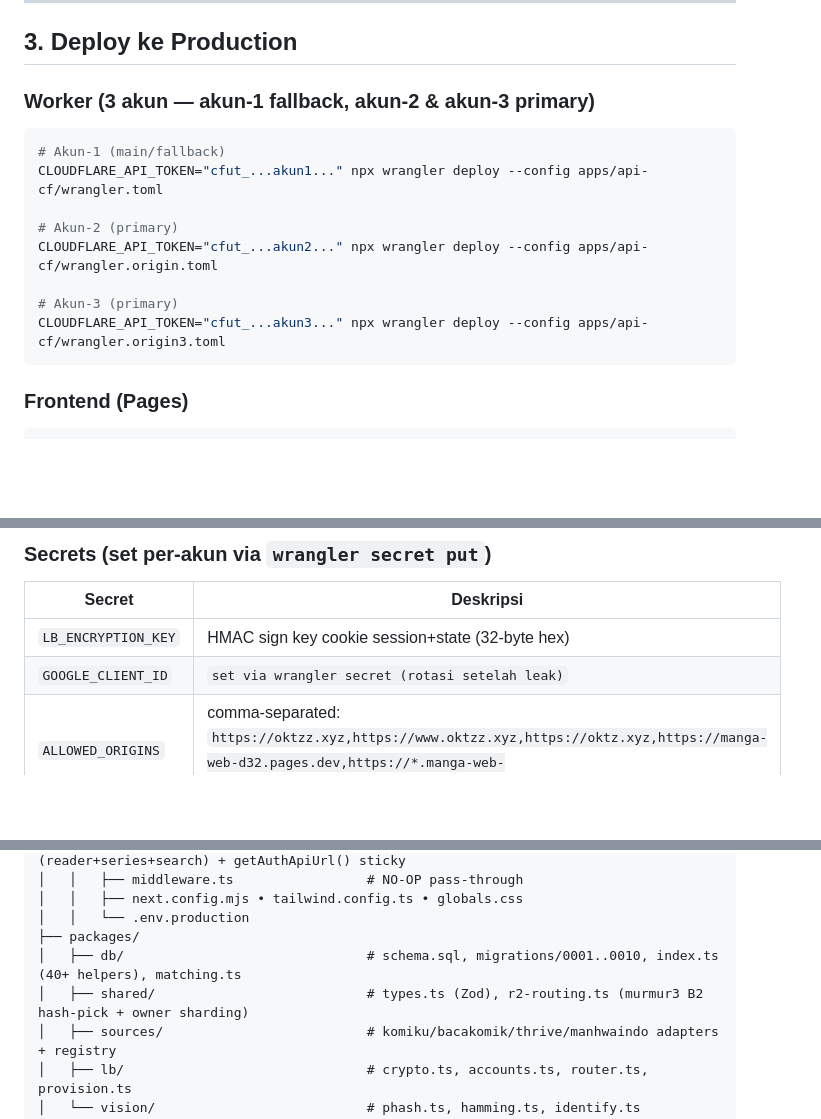
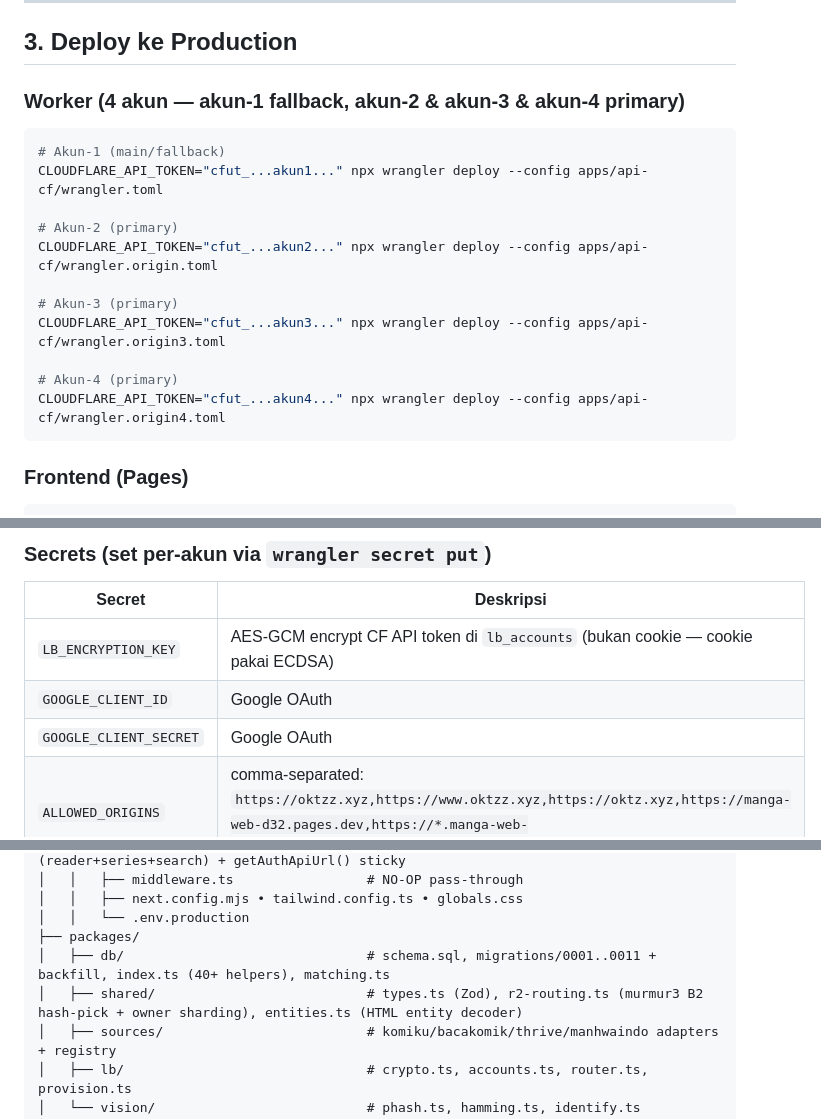
Before and after one commit to OktzO/Komiks, a Markdown page: README.md, 3 parts joined by grey strips. Drawn GitHub-style; blank space fills up the shorter version.

````diff
--- a/README.md
+++ b/README.md
@@ -97,7 +75,7 @@ NEXT_PUBLIC_SITE_URL=http://localhost:3000
 
 ## 3. Deploy ke Production
 
-### Worker (3 akun — akun-1 fallback, akun-2 & akun-3 primary)
+### Worker (4 akun — akun-1 fallback, akun-2 & akun-3 & akun-4 primary)
 
 ```bash
 # Akun-1 (main/fallback)
@@ -108,6 +86,9 @@ CLOUDFLARE_API_TOKEN="cfut_...akun2..." npx wrangler deploy --config apps/api-cf
 
 # Akun-3 (primary)
 CLOUDFLARE_API_TOKEN="cfut_...akun3..." npx wrangler deploy --config apps/api-cf/wrangler.origin3.toml
+
+# Akun-4 (primary)
+CLOUDFLARE_API_TOKEN="cfut_...akun4..." npx wrangler deploy --config apps/api-cf/wrangler.origin4.toml
 ```
 
 ### Frontend (Pages)
@@ -136,8 +117,9 @@ npx wrangler kv key put --binding=CACHE_KV "provision:migration:latest" --path=p
 
 | Secret | Deskripsi |
 |---|---|
-| `LB_ENCRYPTION_KEY` | HMAC sign key cookie session+state (32-byte hex) |
-| `GOOGLE_CLIENT_ID` | `set via wrangler secret (rotasi setelah leak)` |
+| `LB_ENCRYPTION_KEY` | AES-GCM encrypt CF API token di `lb_accounts` (bukan cookie — cookie pakai ECDSA) |
+| `GOOGLE_CLIENT_ID` | Google OAuth |
+| `GOOGLE_CLIENT_SECRET` | Google OAuth |
 | `ALLOWED_ORIGINS` | comma-separated: `https://oktzz.xyz,https://www.oktzz.xyz,https://oktz.xyz,https://manga-web-d32.pages.dev,https://*.manga-web-d32.pages.dev,http://localhost:3000` |
 | `ADMIN_EMAILS` | comma-separated email → auto role admin |
 | `SCRAPE_API_KEY` | admin API key untuk `/api/scrape` (via header `x-admin-api-key`) |
@@ -425,8 +411,8 @@ Manga/
 │   │   ├── next.config.mjs • tailwind.config.ts • globals.css
 │   │   └── .env.production
 ├── packages/
-│   ├── db/                               # schema.sql, migrations/0001..0010, index.ts (40+ helpers), matching.ts
-│   ├── shared/                           # types.ts (Zod), r2-routing.ts (murmur3 B2 hash-pick + owner sharding)
+│   ├── db/                               # schema.sql, migrations/0001..0011 + backfill, index.ts (40+ helpers), matching.ts
+│   ├── shared/                           # types.ts (Zod), r2-routing.ts (murmur3 B2 hash-pick + owner sharding), entities.ts (HTML entity decoder)
 │   ├── sources/                          # komiku/bacakomik/thrive/manhwaindo adapters + registry
 │   ├── lb/                               # crypto.ts, accounts.ts, router.ts, provision.ts
 │   └── vision/                           # phash.ts, hamming.ts, identify.ts
````
Also changed, not shown: other parts of README.md (+28 -46 lines).
